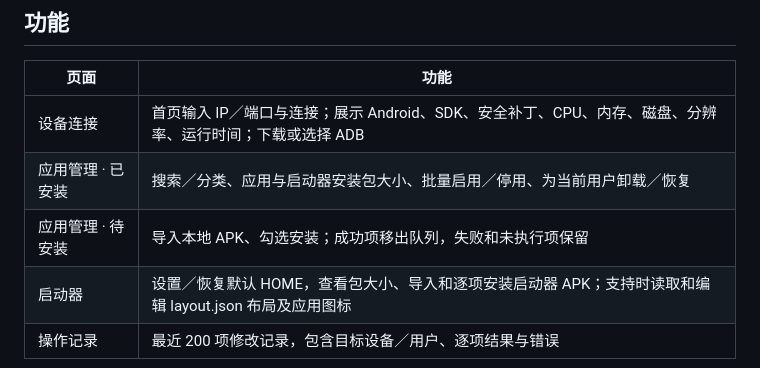
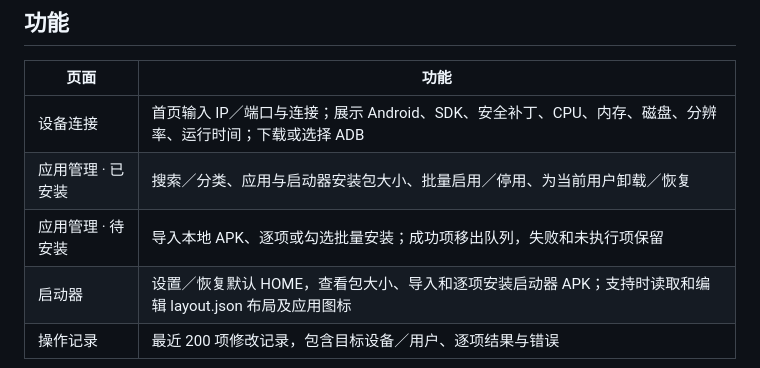
Before and after one commit to ecojust/cleanyourtv-c, a Markdown page: desktop/README.md, the part around the change. GitHub-like rendering.

```diff
--- a/desktop/README.md
+++ b/desktop/README.md
@@ -10,7 +10,7 @@
 | --- | --- |
 | 设备连接 | 首页输入 IP／端口与连接；展示 Android、SDK、安全补丁、CPU、内存、磁盘、分辨率、运行时间；下载或选择 ADB |
 | 应用管理 · 已安装 | 搜索／分类、应用与启动器安装包大小、批量启用／停用、为当前用户卸载／恢复 |
-| 应用管理 · 待安装 | 导入本地 APK、勾选安装；成功项移出队列，失败和未执行项保留 |
+| 应用管理 · 待安装 | 导入本地 APK、逐项或勾选批量安装；成功项移出队列，失败和未执行项保留 |
 | 启动器 | 设置／恢复默认 HOME，查看包大小、导入和逐项安装启动器 APK；支持时读取和编辑 layout.json 布局及应用图标 |
 | 操作记录 | 最近 200 项修改记录，包含目标设备／用户、逐项结果与错误 |
 
```
Also changed, not shown: desktop/CONTRACT.md (+4 -2 lines), docs/previews/layout-canvas-021.png (added), docs/previews/manager-021.png (added), 6 other files.
